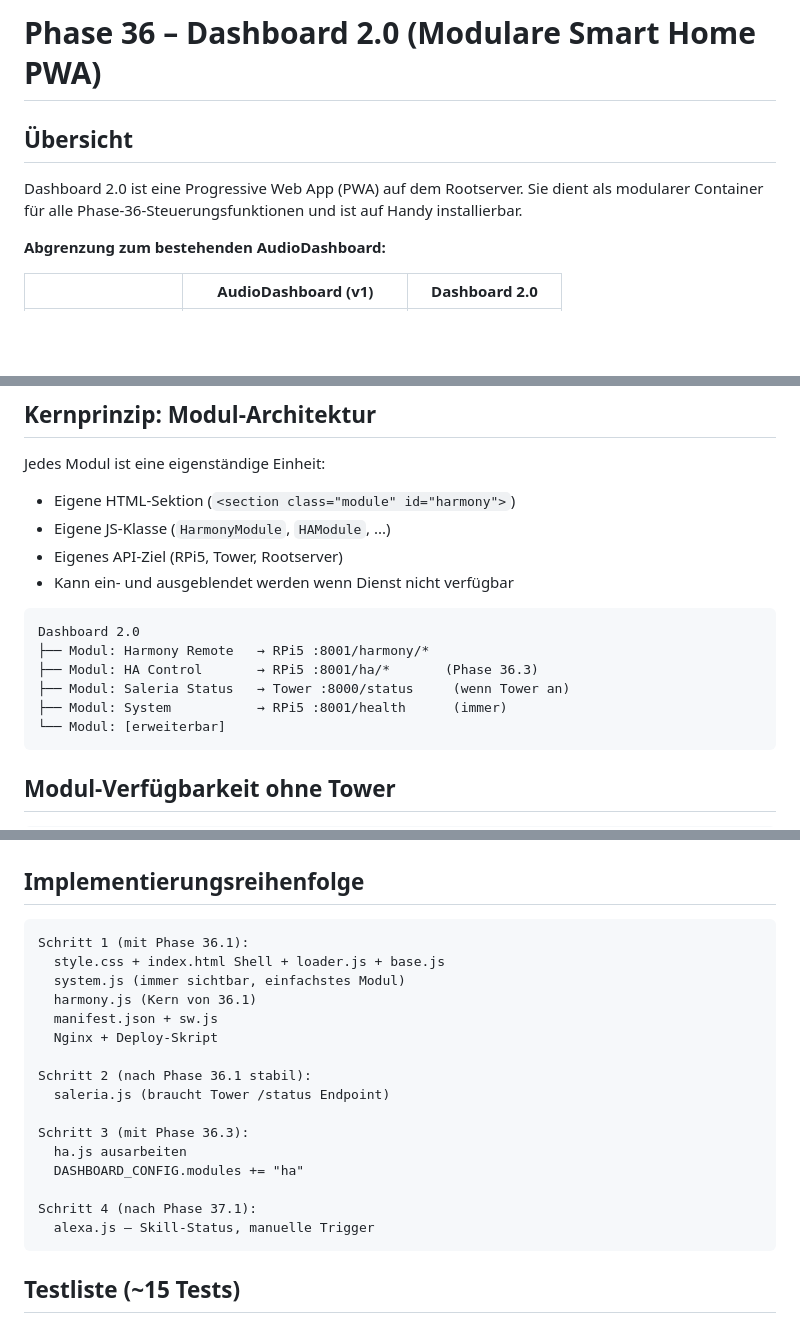
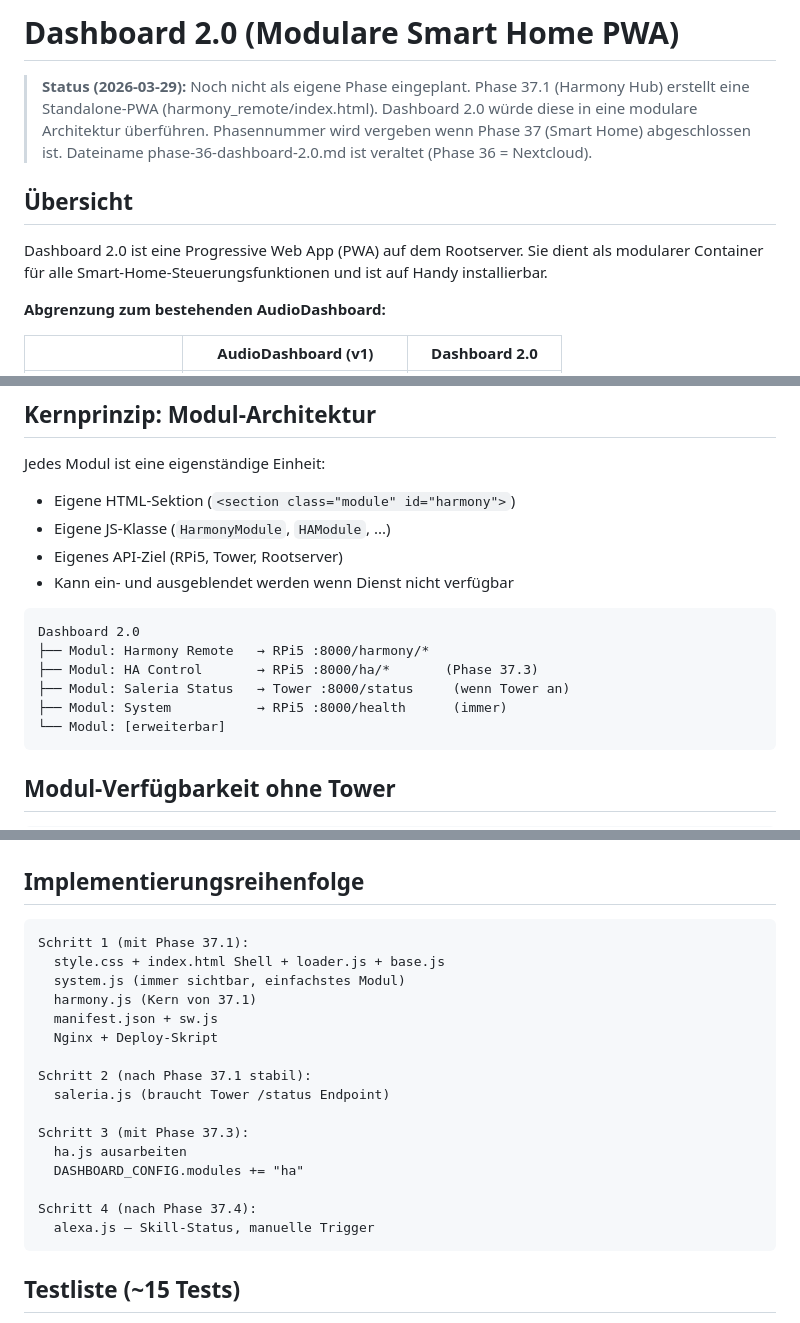
Before and after one commit to leratos/Elder-Berry, a Markdown page: docs/concepts/phase-36-dashboard-2.0.md, 3 parts joined by grey strips. Rendered like a GitHub page; blank space fills up the shorter version.

Commit message:
fix: update Dashboard 2.0 documentation for Phase 37.1 integration

````diff
--- a/docs/concepts/phase-36-dashboard-2.0.md
+++ b/docs/concepts/phase-36-dashboard-2.0.md
@@ -1,9 +1,15 @@
-# Phase 36 – Dashboard 2.0 (Modulare Smart Home PWA)
+# Dashboard 2.0 (Modulare Smart Home PWA)
+
+> **Status (2026-03-29):** Noch nicht als eigene Phase eingeplant.
+> Phase 37.1 (Harmony Hub) erstellt eine Standalone-PWA (harmony_remote/index.html).
+> Dashboard 2.0 würde diese in eine modulare Architektur überführen.
+> Phasennummer wird vergeben wenn Phase 37 (Smart Home) abgeschlossen ist.
+> Dateiname phase-36-dashboard-2.0.md ist veraltet (Phase 36 = Nextcloud).
 
 ## Übersicht
 
 Dashboard 2.0 ist eine Progressive Web App (PWA) auf dem Rootserver.
-Sie dient als modularer Container für alle Phase-36-Steuerungsfunktionen
+Sie dient als modularer Container für alle Smart-Home-Steuerungsfunktionen
 und ist auf Handy installierbar.
 
 **Abgrenzung zum bestehenden AudioDashboard:**
@@ -26,10 +32,10 @@ Jedes Modul ist eine eigenständige Einheit:
 
 ```
 Dashboard 2.0
-├── Modul: Harmony Remote   → RPi5 :8001/harmony/*
-├── Modul: HA Control       → RPi5 :8001/ha/*       (Phase 36.3)
+├── Modul: Harmony Remote   → RPi5 :8000/harmony/*
+├── Modul: HA Control       → RPi5 :8000/ha/*       (Phase 37.3)
 ├── Modul: Saleria Status   → Tower :8000/status     (wenn Tower an)
-├── Modul: System           → RPi5 :8001/health      (immer)
+├── Modul: System           → RPi5 :8000/health      (immer)
 └── Modul: [erweiterbar]
 ```
 
@@ -531,21 +537,21 @@ rsync -avz src/elder_berry/webapp/dashboard/ \
 ## Implementierungsreihenfolge
 
 ```
-Schritt 1 (mit Phase 36.1):
+Schritt 1 (mit Phase 37.1):
   style.css + index.html Shell + loader.js + base.js
   system.js (immer sichtbar, einfachstes Modul)
-  harmony.js (Kern von 36.1)
+  harmony.js (Kern von 37.1)
   manifest.json + sw.js
   Nginx + Deploy-Skript
 
-Schritt 2 (nach Phase 36.1 stabil):
+Schritt 2 (nach Phase 37.1 stabil):
   saleria.js (braucht Tower /status Endpoint)
 
-Schritt 3 (mit Phase 36.3):
+Schritt 3 (mit Phase 37.3):
   ha.js ausarbeiten
   DASHBOARD_CONFIG.modules += "ha"
 
-Schritt 4 (nach Phase 37.1):
+Schritt 4 (nach Phase 37.4):
   alexa.js — Skill-Status, manuelle Trigger
 ```
 
````
Also changed, not shown: other parts of docs/concepts/phase-36-dashboard-2.0.md (+9 -9 lines).
